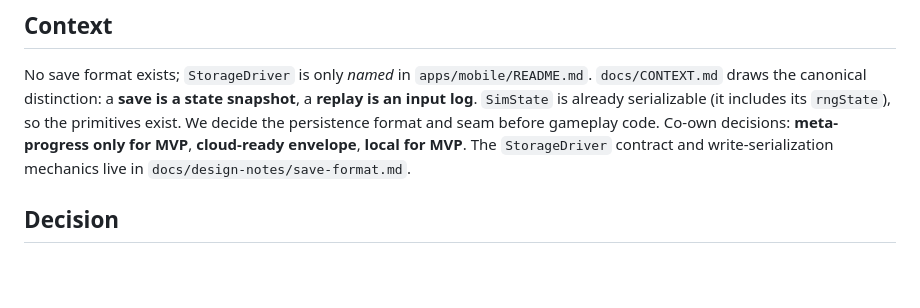
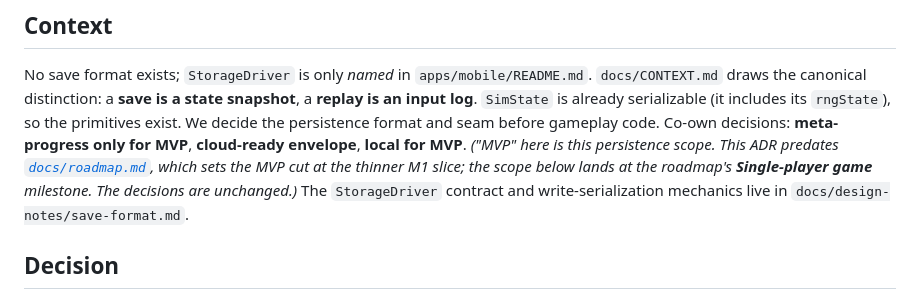
Before and after one commit to wynding/wynding, a Markdown page: docs/adr/0008-save-format-and-versioning.md, the part around the change. Drawn GitHub-style; blank space fills up the shorter version.

```diff
--- a/docs/adr/0008-save-format-and-versioning.md
+++ b/docs/adr/0008-save-format-and-versioning.md
@@ -10,8 +10,11 @@ No save format exists; `StorageDriver` is only _named_ in `apps/mobile/README.md
 **replay is an input log**. `SimState` is already serializable (it includes its
 `rngState`), so the primitives exist. We decide the persistence format and seam before
 gameplay code. Co-own decisions: **meta-progress only for MVP**, **cloud-ready
-envelope**, **local for MVP**. The `StorageDriver` contract and write-serialization
-mechanics live in `docs/design-notes/save-format.md`.
+envelope**, **local for MVP**. _("MVP" here is this persistence scope. This ADR predates
+[`docs/roadmap.md`](../roadmap.md), which sets the MVP cut at the thinner M1 slice; the
+scope below lands at the roadmap's **Single-player game** milestone. The decisions are
+unchanged.)_ The `StorageDriver` contract and write-serialization mechanics live in
+`docs/design-notes/save-format.md`.
 
 ## Decision
 
```
Also changed, not shown: docs/roadmap.md (+15 -15 lines).
